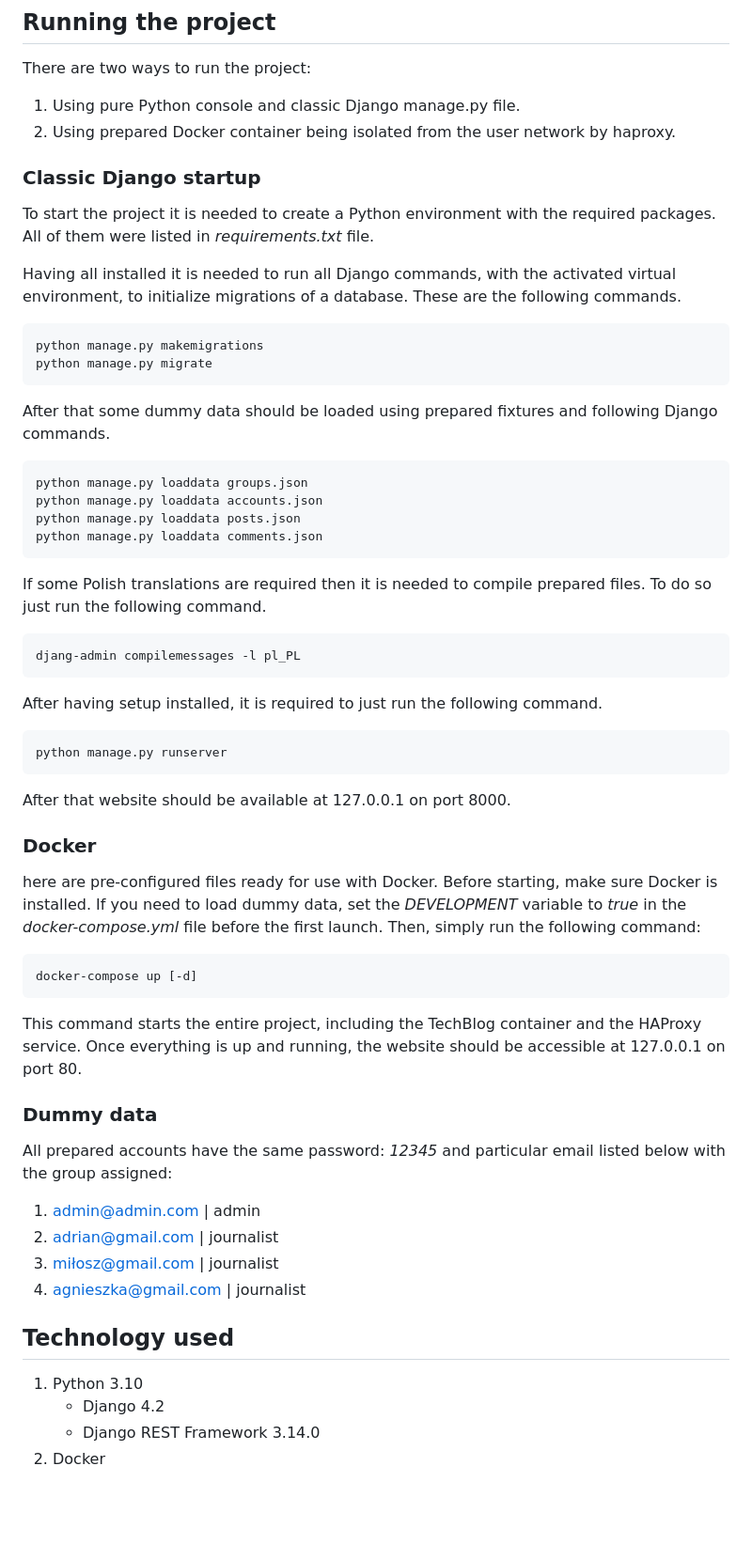
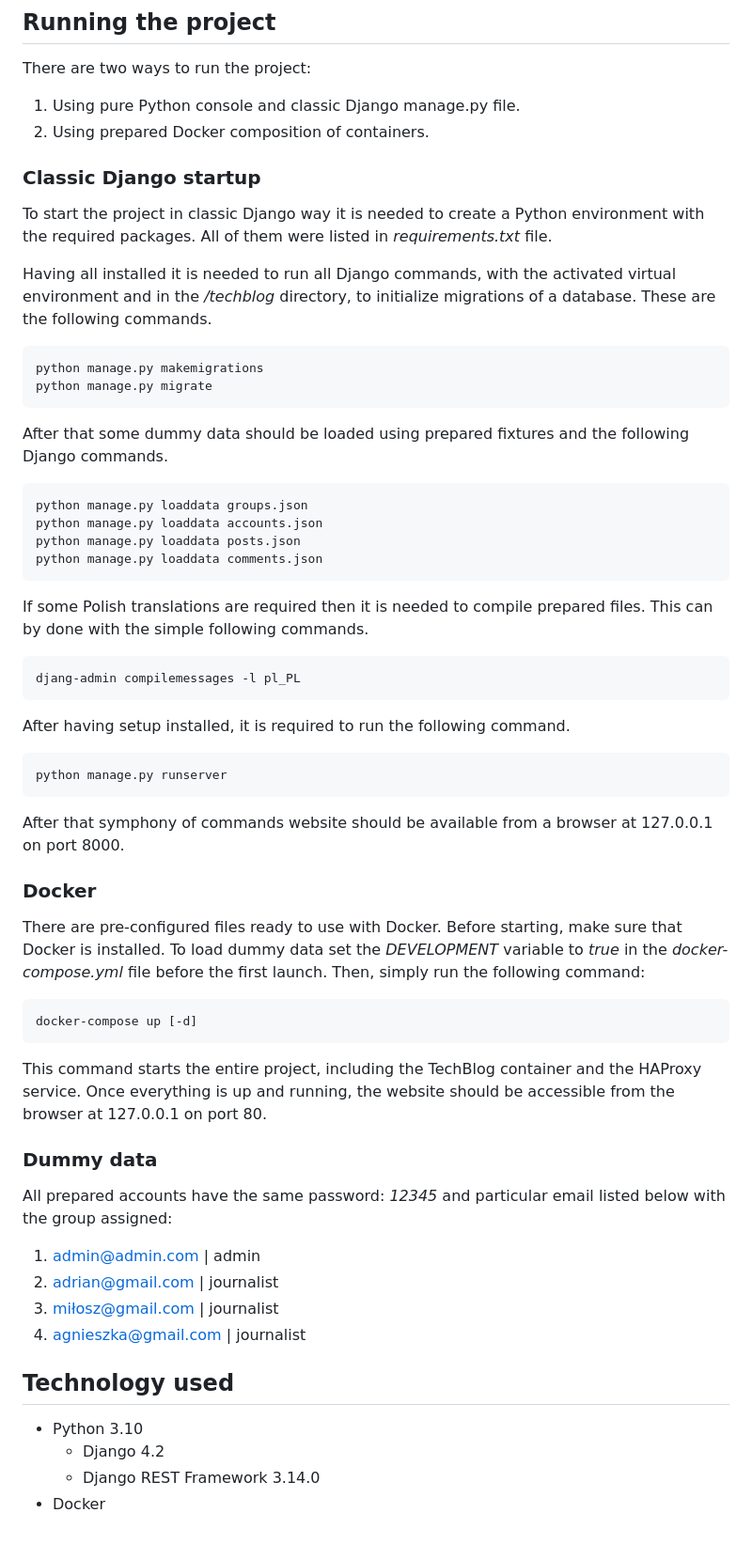
Before and after one commit to TheWinczi/TechBlog, a Markdown page: README.md, the part around one of its changes. Shown at 94% size. Drawn GitHub-style; blank space fills up the shorter version.

Commit message:
Add last changes

````diff
--- a/README.md
+++ b/README.md
@@ -24,41 +24,41 @@ There are fixture files, split into domains mentioned above, that allow to initi
 
 There are two ways to run the project:
 1. Using pure Python console and classic Django manage.py file.
-2. Using prepared Docker container being isolated from the user network by haproxy.
+2. Using prepared Docker composition of containers.
 
 ### Classic Django startup
 
-To start the project it is needed to create a Python environment with the required packages. All of them were listed in *requirements.txt* file.
+To start the project in classic Django way it is needed to create a Python environment with the required packages. All of them were listed in *requirements.txt* file.
 
-Having all installed it is needed to run all Django commands, with the activated virtual environment, to initialize migrations of a database. These are the following commands.
+Having all installed it is needed to run all Django commands, with the activated virtual environment and in the */techblog* directory, to initialize migrations of a database. These are the following commands.
 ```bash
 python manage.py makemigrations
 python manage.py migrate
 ```
-After that some dummy data should be loaded using prepared fixtures and following Django commands.
+After that some dummy data should be loaded using prepared fixtures and the following Django commands.
 ```bash
 python manage.py loaddata groups.json
 python manage.py loaddata accounts.json
 python manage.py loaddata posts.json
 python manage.py loaddata comments.json
 ```
-If some Polish translations are required then it is needed to compile prepared files. To do so just run the following command.
+If some Polish translations are required then it is needed to compile prepared files. This can by done with the simple following commands.
 ```bash
 djang-admin compilemessages -l pl_PL
 ```
-After having setup installed, it is required to just run the following command.
+After having setup installed, it is required to run the following command.
 ```bash
 python manage.py runserver
 ```
-After that website should be available at 127.0.0.1 on port 8000.
+After that symphony of commands website should be available from a browser at 127.0.0.1 on port 8000.
 
 ### Docker
 
-here are pre-configured files ready for use with Docker. Before starting, make sure Docker is installed. If you need to load dummy data, set the *DEVELOPMENT* variable to *true* in the *docker-compose.yml* file before the first launch. Then, simply run the following command:
+There are pre-configured files ready to use with Docker. Before starting, make sure that Docker is installed. To load dummy data set the *DEVELOPMENT* variable to *true* in the *docker-compose.yml* file before the first launch. Then, simply run the following command:
 ```bash
 docker-compose up [-d]
 ```
-This command starts the entire project, including the TechBlog container and the HAProxy service. Once everything is up and running, the website should be accessible at 127.0.0.1 on port 80.
+This command starts the entire project, including the TechBlog container and the HAProxy service. Once everything is up and running, the website should be accessible from the browser at 127.0.0.1 on port 80.
 
 ### Dummy data
 All prepared accounts have the same password: *12345* and particular email listed below with the group assigned:
@@ -69,7 +69,7 @@ All prepared accounts have the same password: *12345* and particular email liste
 
 ## Technology used
 
-1. Python 3.10
+- Python 3.10
    - Django 4.2
    - Django REST Framework 3.14.0
-3. Docker
+- Docker
````
Also changed, not shown: other parts of README.md (+5 -5 lines).
